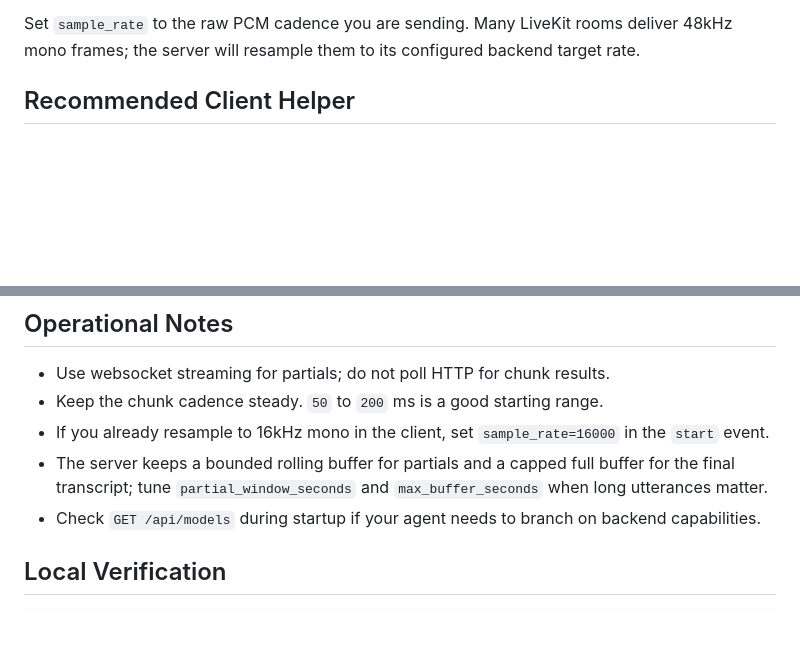
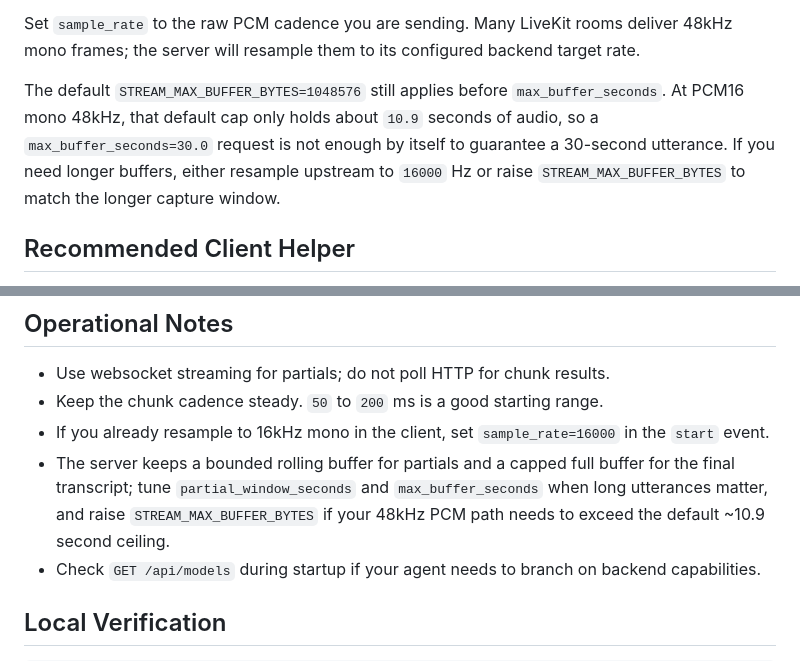
Before and after one commit to agonza1/rtc-asr, a Markdown page: docs/livekit-integration.md, 2 parts joined by grey strips. GitHub-like rendering; blank space fills up the shorter version.

Commit message:
Clarify LiveKit buffer limits

```diff
--- a/docs/livekit-integration.md
+++ b/docs/livekit-integration.md
@@ -19,6 +19,8 @@ Each LiveKit speech stream should follow this websocket sequence:
 After `start`, send each PCM chunk as either a JSON `audio` event or a raw binary websocket frame. Prefer binary frames for LiveKit because the room data is already byte-oriented and avoids base64 inflation.
 
 Set `sample_rate` to the raw PCM cadence you are sending. Many LiveKit rooms deliver 48kHz mono frames; the server will resample them to its configured backend target rate.
+
+The default `STREAM_MAX_BUFFER_BYTES=1048576` still applies before `max_buffer_seconds`. At PCM16 mono 48kHz, that default cap only holds about `10.9` seconds of audio, so a `max_buffer_seconds=30.0` request is not enough by itself to guarantee a 30-second utterance. If you need longer buffers, either resample upstream to `16000` Hz or raise `STREAM_MAX_BUFFER_BYTES` to match the longer capture window.
 
 ## Recommended Client Helper
 
@@ -88,7 +90,7 @@ async def transcribe_track(audio_frames, language: str = "en") -> str:
 - Use websocket streaming for partials; do not poll HTTP for chunk results.
 - Keep the chunk cadence steady. `50` to `200` ms is a good starting range.
 - If you already resample to 16kHz mono in the client, set `sample_rate=16000` in the `start` event.
-- The server keeps a bounded rolling buffer for partials and a capped full buffer for the final transcript; tune `partial_window_seconds` and `max_buffer_seconds` when long utterances matter.
+- The server keeps a bounded rolling buffer for partials and a capped full buffer for the final transcript; tune `partial_window_seconds` and `max_buffer_seconds` when long utterances matter, and raise `STREAM_MAX_BUFFER_BYTES` if your 48kHz PCM path needs to exceed the default ~10.9 second ceiling.
 - Check `GET /api/models` during startup if your agent needs to branch on backend capabilities.
 
 ## Local Verification
```
